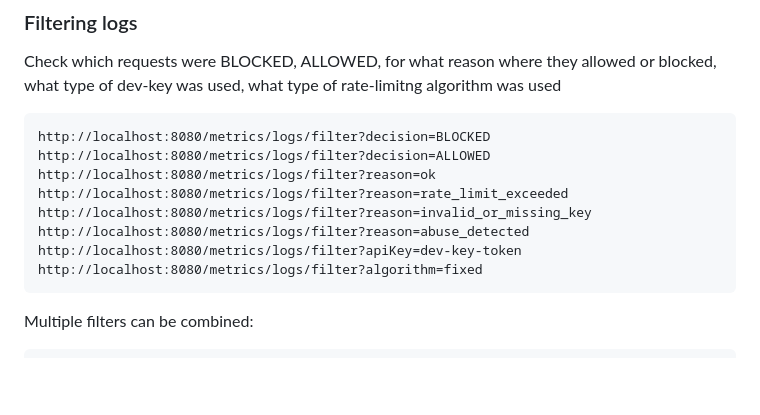
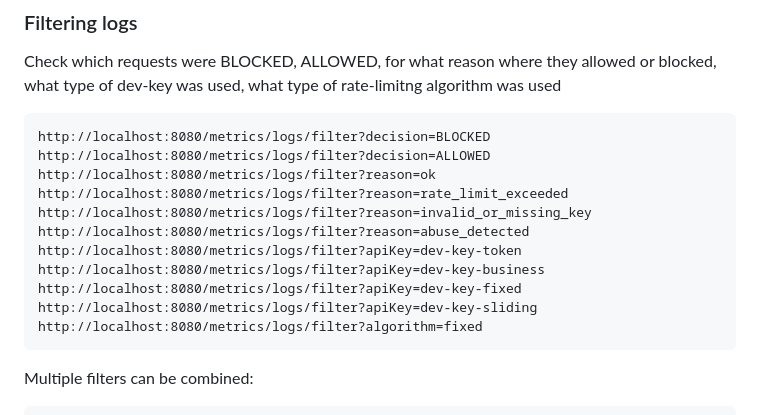
Before and after one commit to ozdenur99/CS335-Project3, a Markdown page: README.md, the part around the change. Drawn GitHub-style; blank space fills up the shorter version.

````diff
--- a/README.md
+++ b/README.md
@@ -511,6 +511,9 @@ http://localhost:8080/metrics/logs/filter?reason=rate_limit_exceeded
 http://localhost:8080/metrics/logs/filter?reason=invalid_or_missing_key
 http://localhost:8080/metrics/logs/filter?reason=abuse_detected
 http://localhost:8080/metrics/logs/filter?apiKey=dev-key-token
+http://localhost:8080/metrics/logs/filter?apiKey=dev-key-business
+http://localhost:8080/metrics/logs/filter?apiKey=dev-key-fixed
+http://localhost:8080/metrics/logs/filter?apiKey=dev-key-sliding
 http://localhost:8080/metrics/logs/filter?algorithm=fixed
 ```
 
````
